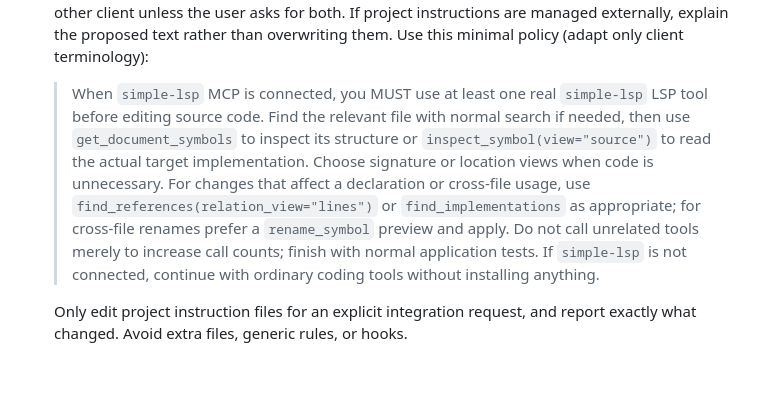
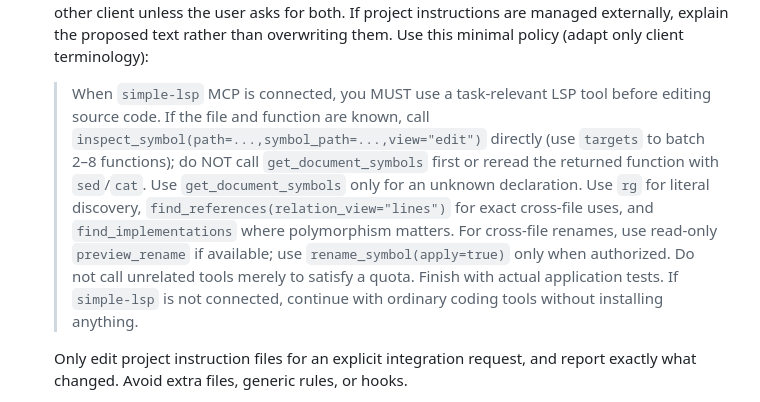
Before and after one commit to tamutamu/simple-lsp-mcp, a Markdown page: skills/simple-lsp-mcp-setup/SKILL.md, the part around the change. Drawn GitHub-style; blank space fills up the shorter version.

Commit message:
setup: install action-oriented LSP instructions that avoid redundant reads

```diff
--- a/skills/simple-lsp-mcp-setup/SKILL.md
+++ b/skills/simple-lsp-mcp-setup/SKILL.md
@@ -22,7 +22,7 @@ Perform the setup, not just explain commands. Use this skill only for a user's s
 
 5. **Make the agent use the integration when requested.** MCP registration alone does not ensure use. When the user requests **coding-agent integration**, rather than only a connection check or repair, install a short conditional usage policy in the **user's workspace**: `CLAUDE.md` for Claude Code, `AGENTS.md` for Codex. Respect existing text: append only a small clearly titled section if absent; never replace or duplicate an existing simple-lsp policy. Do not create instructions for the other client unless the user asks for both. If project instructions are managed externally, explain the proposed text rather than overwriting them. Use this minimal policy (adapt only client terminology):
 
-   > When `simple-lsp` MCP is connected, you MUST use at least one real `simple-lsp` LSP tool before editing source code. Find the relevant file with normal search if needed, then use `get_document_symbols` to inspect its structure or `inspect_symbol(view="source")` to read the actual target implementation. Choose signature or location views when code is unnecessary. For changes that affect a declaration or cross-file usage, use `find_references(relation_view="lines")` or `find_implementations` as appropriate; for cross-file renames prefer a `rename_symbol` preview and apply. Do not call unrelated tools merely to increase call counts; finish with normal application tests. If `simple-lsp` is not connected, continue with ordinary coding tools without installing anything.
+   > When `simple-lsp` MCP is connected, you MUST use a task-relevant LSP tool before editing source code. If the file and function are known, call `inspect_symbol(path=...,symbol_path=...,view="edit")` directly (use `targets` to batch 2–8 functions); do NOT call `get_document_symbols` first or reread the returned function with `sed`/`cat`. Use `get_document_symbols` only for an unknown declaration. Use `rg` for literal discovery, `find_references(relation_view="lines")` for exact cross-file uses, and `find_implementations` where polymorphism matters. For cross-file renames, use read-only `preview_rename` if available; use `rename_symbol(apply=true)` only when authorized. Do not call unrelated tools merely to satisfy a quota. Finish with actual application tests. If `simple-lsp` is not connected, continue with ordinary coding tools without installing anything.
 
    Only edit project instruction files for an explicit integration request, and report exactly what changed. Avoid extra files, generic rules, or hooks.
 
```
